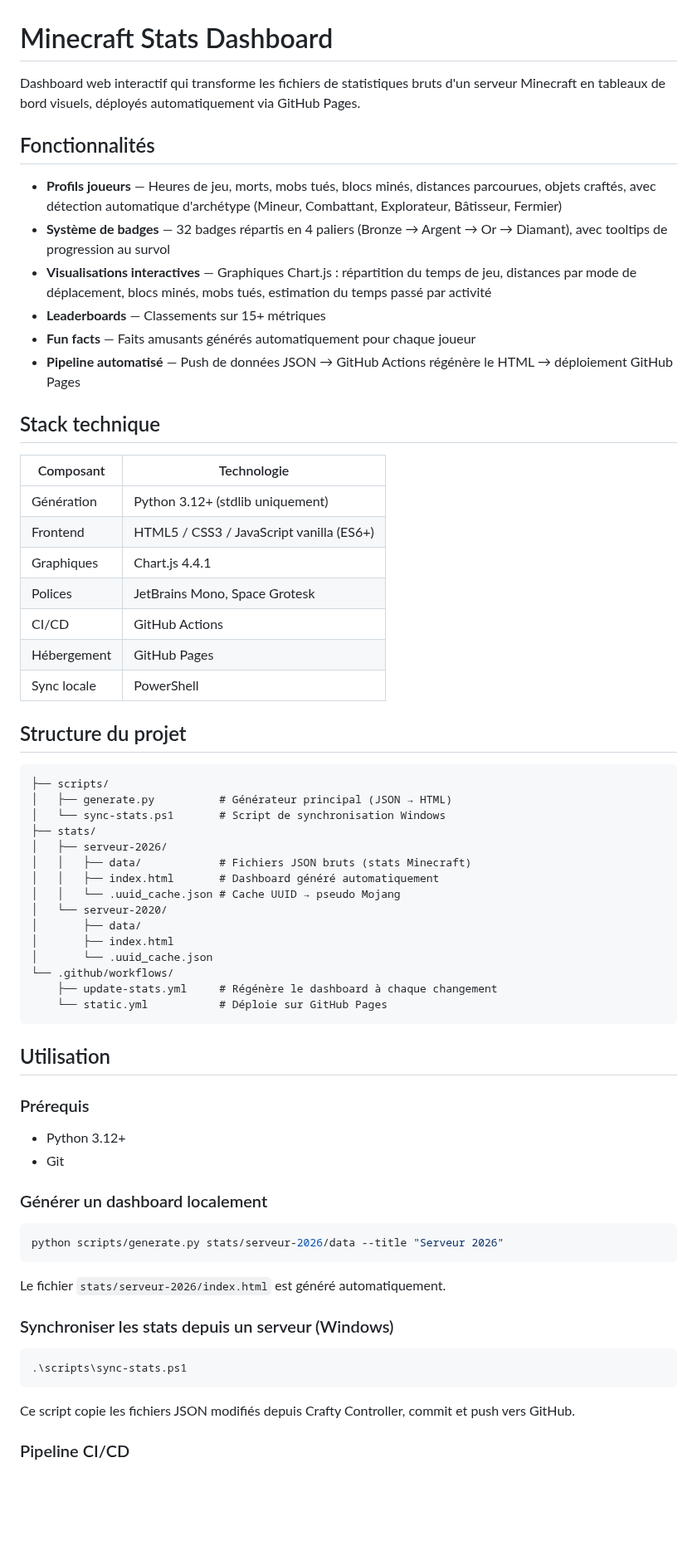
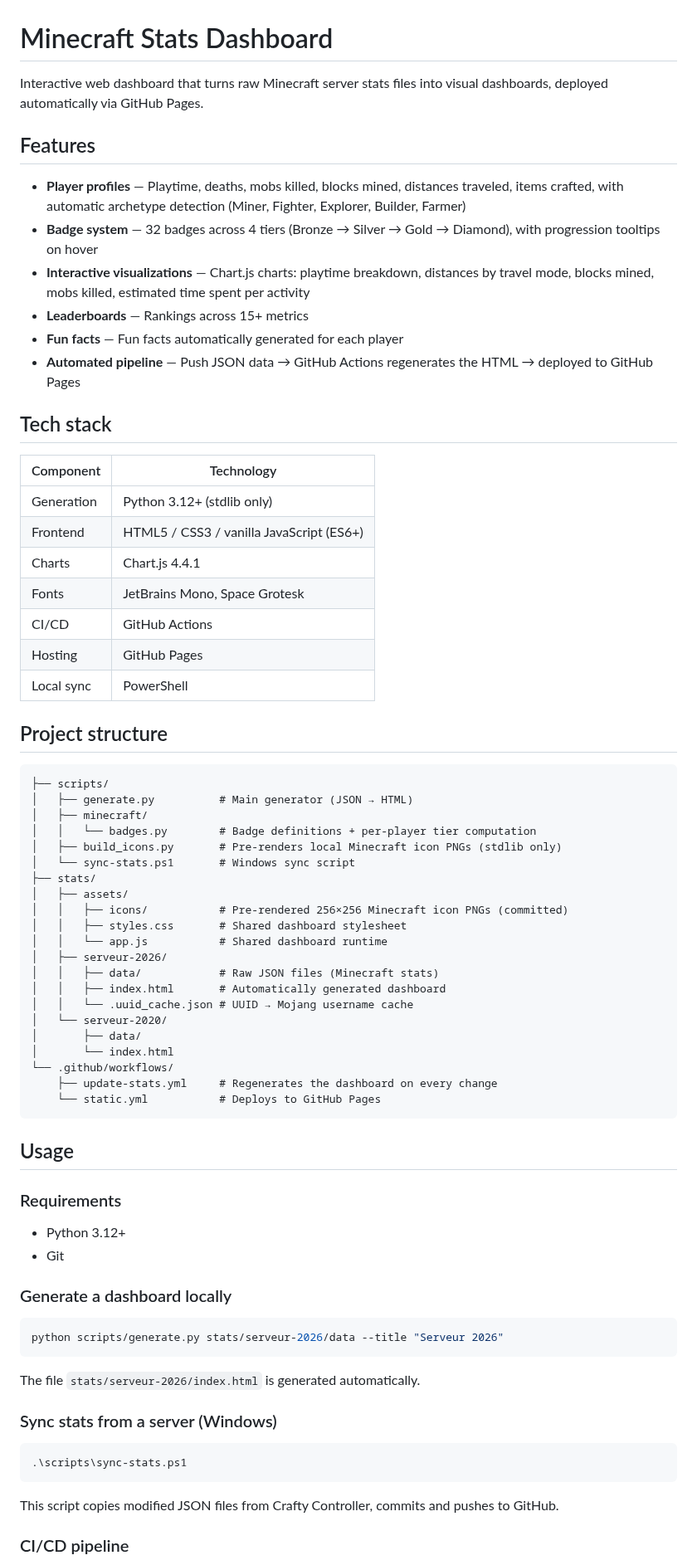
Before and after one commit to Skycryck/minecraft, a Markdown page: README.md, the part around one of its changes. Shown at 83% size. Rendered like a GitHub page; blank space fills up the shorter version.

Commit message:
docs(readme): translate to English and sync with refactored structure
Co-Authored-By: Claude Opus 4.7 (1M context) <noreply@anthropic.com>

````diff
--- a/README.md
+++ b/README.md
@@ -1,70 +1,76 @@
 # Minecraft Stats Dashboard
 
-Dashboard web interactif qui transforme les fichiers de statistiques bruts d'un serveur Minecraft en tableaux de bord visuels, déployés automatiquement via GitHub Pages.
+Interactive web dashboard that turns raw Minecraft server stats files into visual dashboards, deployed automatically via GitHub Pages.
 
-## Fonctionnalités
+## Features
 
-- **Profils joueurs** — Heures de jeu, morts, mobs tués, blocs minés, distances parcourues, objets craftés, avec détection automatique d'archétype (Mineur, Combattant, Explorateur, Bâtisseur, Fermier)
-- **Système de badges** — 32 badges répartis en 4 paliers (Bronze → Argent → Or → Diamant), avec tooltips de progression au survol
-- **Visualisations interactives** — Graphiques Chart.js : répartition du temps de jeu, distances par mode de déplacement, blocs minés, mobs tués, estimation du temps passé par activité
-- **Leaderboards** — Classements sur 15+ métriques
-- **Fun facts** — Faits amusants générés automatiquement pour chaque joueur
-- **Pipeline automatisé** — Push de données JSON → GitHub Actions régénère le HTML → déploiement GitHub Pages
+- **Player profiles** — Playtime, deaths, mobs killed, blocks mined, distances traveled, items crafted, with automatic archetype detection (Miner, Fighter, Explorer, Builder, Farmer)
+- **Badge system** — 32 badges across 4 tiers (Bronze → Silver → Gold → Diamond), with progression tooltips on hover
+- **Interactive visualizations** — Chart.js charts: playtime breakdown, distances by travel mode, blocks mined, mobs killed, estimated time spent per activity
+- **Leaderboards** — Rankings across 15+ metrics
+- **Fun facts** — Fun facts automatically generated for each player
+- **Automated pipeline** — Push JSON data → GitHub Actions regenerates the HTML → deployed to GitHub Pages
 
-## Stack technique
+## Tech stack
 
-| Composant | Technologie |
+| Component | Technology |
 |---|---|
-| Génération | Python 3.12+ (stdlib uniquement) |
-| Frontend | HTML5 / CSS3 / JavaScript vanilla (ES6+) |
-| Graphiques | Chart.js 4.4.1 |
-| Polices | JetBrains Mono, Space Grotesk |
+| Generation | Python 3.12+ (stdlib only) |
+| Frontend | HTML5 / CSS3 / vanilla JavaScript (ES6+) |
+| Charts | Chart.js 4.4.1 |
+| Fonts | JetBrains Mono, Space Grotesk |
 | CI/CD | GitHub Actions |
-| Hébergement | GitHub Pages |
-| Sync locale | PowerShell |
+| Hosting | GitHub Pages |
+| Local sync | PowerShell |
 
-## Structure du projet
+## Project structure
 
 ```
 ├── scripts/
-│   ├── generate.py          # Générateur principal (JSON → HTML)
-│   └── sync-stats.ps1       # Script de synchronisation Windows
+│   ├── generate.py          # Main generator (JSON → HTML)
+│   ├── minecraft/
+│   │   └── badges.py        # Badge definitions + per-player tier computation
+│   ├── build_icons.py       # Pre-renders local Minecraft icon PNGs (stdlib only)
+│   └── sync-stats.ps1       # Windows sync script
 ├── stats/
+│   ├── assets/
+│   │   ├── icons/           # Pre-rendered 256×256 Minecraft icon PNGs (committed)
+│   │   ├── styles.css       # Shared dashboard stylesheet
+│   │   └── app.js           # Shared dashboard runtime
 │   ├── serveur-2026/
-│   │   ├── data/            # Fichiers JSON bruts (stats Minecraft)
-│   │   ├── index.html       # Dashboard généré automatiquement
-│   │   └── .uuid_cache.json # Cache UUID → pseudo Mojang
+│   │   ├── data/            # Raw JSON files (Minecraft stats)
+│   │   ├── index.html       # Automatically generated dashboard
+│   │   └── .uuid_cache.json # UUID → Mojang username cache
 │   └── serveur-2020/
 │       ├── data/
-│       ├── index.html
-│       └── .uuid_cache.json
+│       └── index.html
 └── .github/workflows/
-    ├── update-stats.yml     # Régénère le dashboard à chaque changement
-    └── static.yml           # Déploie sur GitHub Pages
+    ├── update-stats.yml     # Regenerates the dashboard on every change
+    └── static.yml           # Deploys to GitHub Pages
 ```
 
-## Utilisation
+## Usage
 
-### Prérequis
+### Requirements
 
 - Python 3.12+
 - Git
 
-### Générer un dashboard localement
+### Generate a dashboard locally
 
 ```bash
 python scripts/generate.py stats/serveur-2026/data --title "Serveur 2026"
 ```
 
-Le fichier `stats/serveur-2026/index.html` est généré automatiquement.
+The file `stats/serveur-2026/index.html` is generated automatically.
 
-### Synchroniser les stats depuis un serveur (Windows)
+### Sync stats from a server (Windows)
 
 ```powershell
 .\scripts\sync-stats.ps1
 ```
 
-Ce script copie les fichiers JSON modifiés depuis Crafty Controller, commit et push vers GitHub.
+This script copies modified JSON files from Crafty Controller, commits and pushes to GitHub.
 
-### Pipeline CI/CD
+### CI/CD pipeline
 
````
Also changed, not shown: other parts of README.md (+17 -13 lines).
